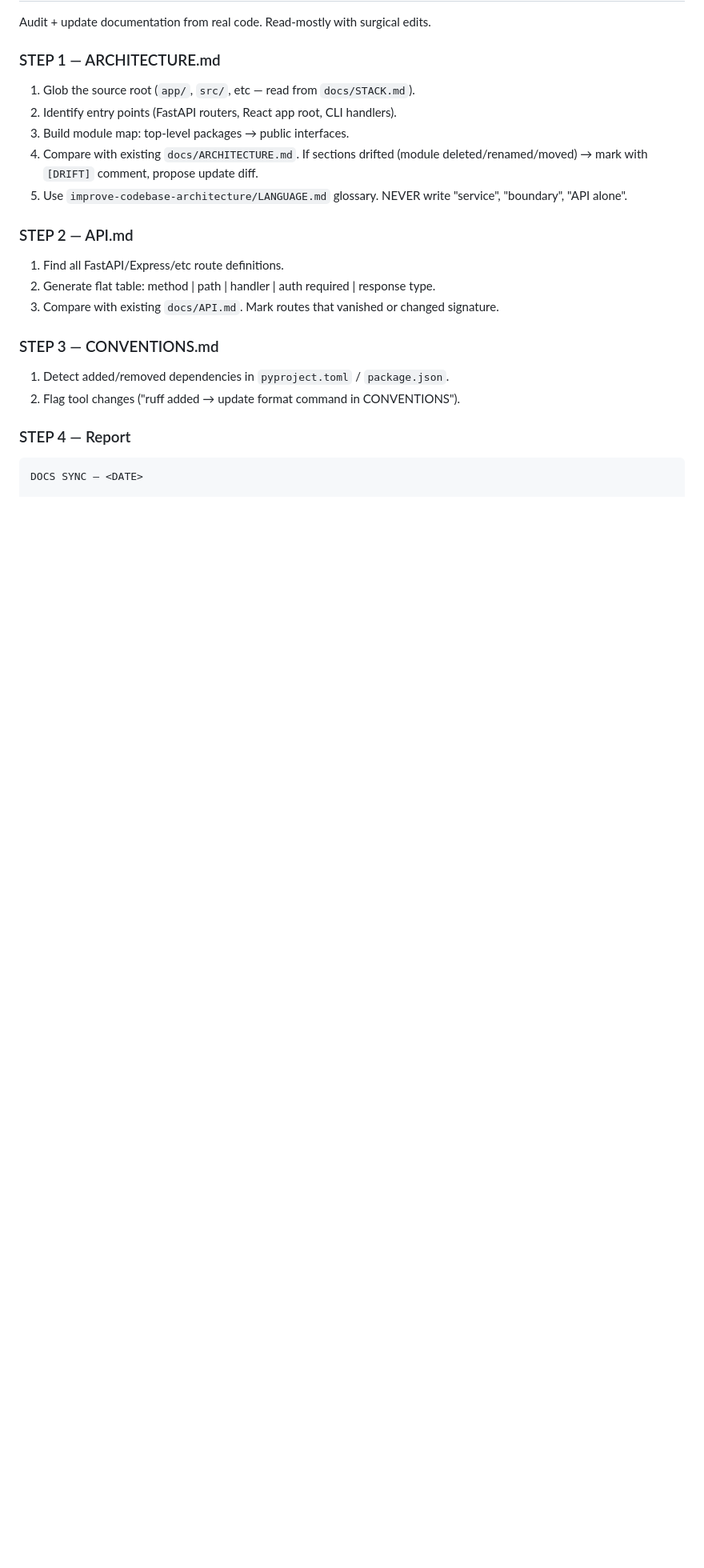
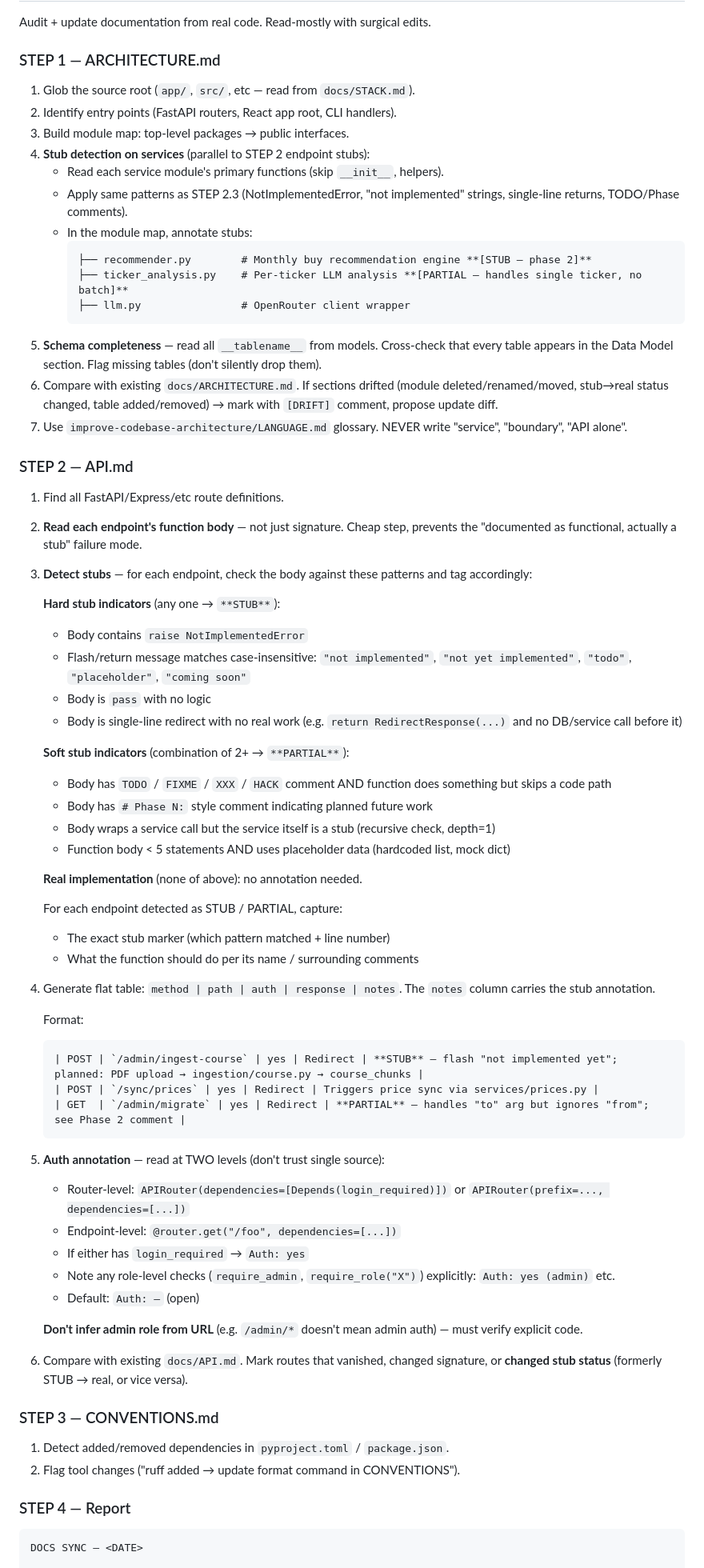
Before and after one commit to vredin/investments, a Markdown page: .claude/commands/docs.md, the part around the change. Shown at 80% size. Rendered like a GitHub page; blank space fills up the shorter version.

Commit message:
[CHANGE] /docs sync: pull stub detection from template
Future /docs sync --publish runs (via /loop weekly Mon 9:00) will:
- Read endpoint bodies, mark **STUB**/**PARTIAL** in API.md notes
- Read service bodies, annotate stubs in ARCHITECTURE.md module map
- Cross-check all __tablename__ appear in Data Model (no silent drops)
- Read auth at router AND endpoint level (no URL-based inference)

Closes the Investments review gap from 2026-05-08 where /admin/* endpoints
were documented as functional but were stubs.

````diff
--- a/.claude/commands/docs.md
+++ b/.claude/commands/docs.md
@@ -46,13 +46,61 @@ Audit + update documentation from real code. Read-mostly with surgical edits.
 1. Glob the source root (`app/`, `src/`, etc — read from `docs/STACK.md`).
 2. Identify entry points (FastAPI routers, React app root, CLI handlers).
 3. Build module map: top-level packages → public interfaces.
-4. Compare with existing `docs/ARCHITECTURE.md`. If sections drifted (module deleted/renamed/moved) → mark with `[DRIFT]` comment, propose update diff.
-5. Use `improve-codebase-architecture/LANGUAGE.md` glossary. NEVER write "service", "boundary", "API alone".
+4. **Stub detection on services** (parallel to STEP 2 endpoint stubs):
+   - Read each service module's primary functions (skip `__init__`, helpers).
+   - Apply same patterns as STEP 2.3 (NotImplementedError, "not implemented" strings, single-line returns, TODO/Phase comments).
+   - In the module map, annotate stubs:
+     ```
+     ├── recommender.py        # Monthly buy recommendation engine **[STUB — phase 2]**
+     ├── ticker_analysis.py    # Per-ticker LLM analysis **[PARTIAL — handles single ticker, no batch]**
+     ├── llm.py                # OpenRouter client wrapper
+     ```
+5. **Schema completeness** — read all `__tablename__` from models. Cross-check that every table appears in the Data Model section. Flag missing tables (don't silently drop them).
+6. Compare with existing `docs/ARCHITECTURE.md`. If sections drifted (module deleted/renamed/moved, stub→real status changed, table added/removed) → mark with `[DRIFT]` comment, propose update diff.
+7. Use `improve-codebase-architecture/LANGUAGE.md` glossary. NEVER write "service", "boundary", "API alone".
 
 ### STEP 2 — API.md
 1. Find all FastAPI/Express/etc route definitions.
-2. Generate flat table: method | path | handler | auth required | response type.
-3. Compare with existing `docs/API.md`. Mark routes that vanished or changed signature.
+2. **Read each endpoint's function body** — not just signature. Cheap step, prevents the "documented as functional, actually a stub" failure mode.
+3. **Detect stubs** — for each endpoint, check the body against these patterns and tag accordingly:
+
+   **Hard stub indicators** (any one → `**STUB**`):
+   - Body contains `raise NotImplementedError`
+   - Flash/return message matches case-insensitive: `"not implemented"`, `"not yet implemented"`, `"todo"`, `"placeholder"`, `"coming soon"`
+   - Body is `pass` with no logic
+   - Body is single-line redirect with no real work (e.g. `return RedirectResponse(...)` and no DB/service call before it)
+
+   **Soft stub indicators** (combination of 2+ → `**PARTIAL**`):
+   - Body has `TODO` / `FIXME` / `XXX` / `HACK` comment AND function does something but skips a code path
+   - Body has `# Phase N:` style comment indicating planned future work
+   - Body wraps a service call but the service itself is a stub (recursive check, depth=1)
+   - Function body < 5 statements AND uses placeholder data (hardcoded list, mock dict)
+
+   **Real implementation** (none of above): no annotation needed.
+
+   For each endpoint detected as STUB / PARTIAL, capture:
+   - The exact stub marker (which pattern matched + line number)
+   - What the function should do per its name / surrounding comments
+
+4. Generate flat table: `method | path | auth | response | notes`. The `notes` column carries the stub annotation.
+
+   Format:
+   ```markdown
+   | POST | `/admin/ingest-course` | yes | Redirect | **STUB** — flash "not implemented yet"; planned: PDF upload → ingestion/course.py → course_chunks |
+   | POST | `/sync/prices` | yes | Redirect | Triggers price sync via services/prices.py |
+   | GET  | `/admin/migrate` | yes | Redirect | **PARTIAL** — handles "to" arg but ignores "from"; see Phase 2 comment |
+   ```
+
+5. **Auth annotation** — read at TWO levels (don't trust single source):
+   - Router-level: `APIRouter(dependencies=[Depends(login_required)])` or `APIRouter(prefix=..., dependencies=[...])`
+   - Endpoint-level: `@router.get("/foo", dependencies=[...])`
+   - If either has `login_required` → `Auth: yes`
+   - Note any role-level checks (`require_admin`, `require_role("X")`) explicitly: `Auth: yes (admin)` etc.
+   - Default: `Auth: —` (open)
+
+   **Don't infer admin role from URL** (e.g. `/admin/*` doesn't mean admin auth) — must verify explicit code.
+
+6. Compare with existing `docs/API.md`. Mark routes that vanished, changed signature, or **changed stub status** (formerly STUB → real, or vice versa).
 
 ### STEP 3 — CONVENTIONS.md
 1. Detect added/removed dependencies in `pyproject.toml` / `package.json`.
````
